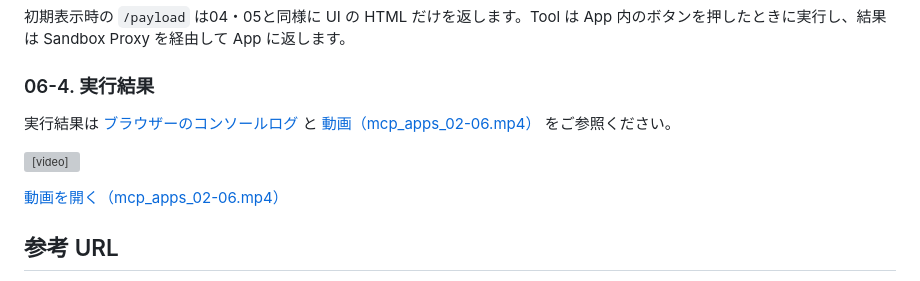
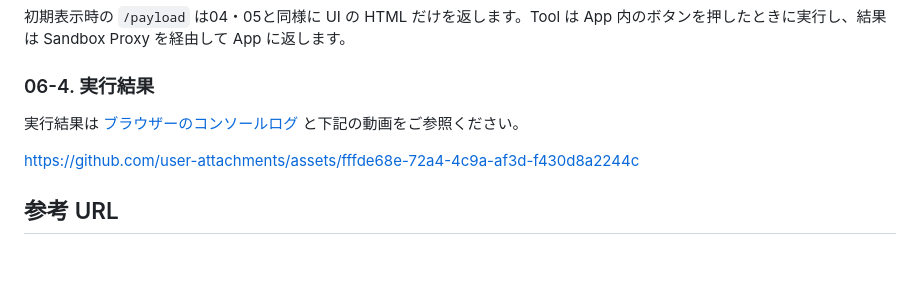
Before and after one commit to piyo123/learning-agent-human-interaction, a Markdown page: 02-mcp-apps/README.md, the part around one of its changes. GitHub-like rendering; blank space fills up the shorter version; grey boxes are pictures that could not be loaded.

```diff
--- a/02-mcp-apps/README.md
+++ b/02-mcp-apps/README.md
@@ -507,11 +501,9 @@ Outer iframe の `allow-same-origin` は Proxy のオリジンを保持するた
 
 ### 06-4. 実行結果
 
-実行結果は [ブラウザーのコンソールログ](06-security/browser-developer-tools-console.log.txt) と [動画（mcp_apps_02-06.mp4）](../assets/mcp_apps_02-06.mp4) をご参照ください。
+実行結果は [ブラウザーのコンソールログ](06-security/browser-developer-tools-console.log.txt) と下記の動画をご参照ください。
 
-<video src="https://github.com/piyo123/learning-agent-human-interaction/raw/refs/heads/main/assets/mcp_apps_02-06.mp4" controls preload="metadata" width="800"></video>
-
-[動画を開く（mcp_apps_02-06.mp4）](../assets/mcp_apps_02-06.mp4)
+https://github.com/user-attachments/assets/fffde68e-72a4-4c9a-af3d-f430d8a2244c
 
 ## 参考 URL
 
```
Also changed, not shown: other parts of 02-mcp-apps/README.md (+6 -12 lines).
